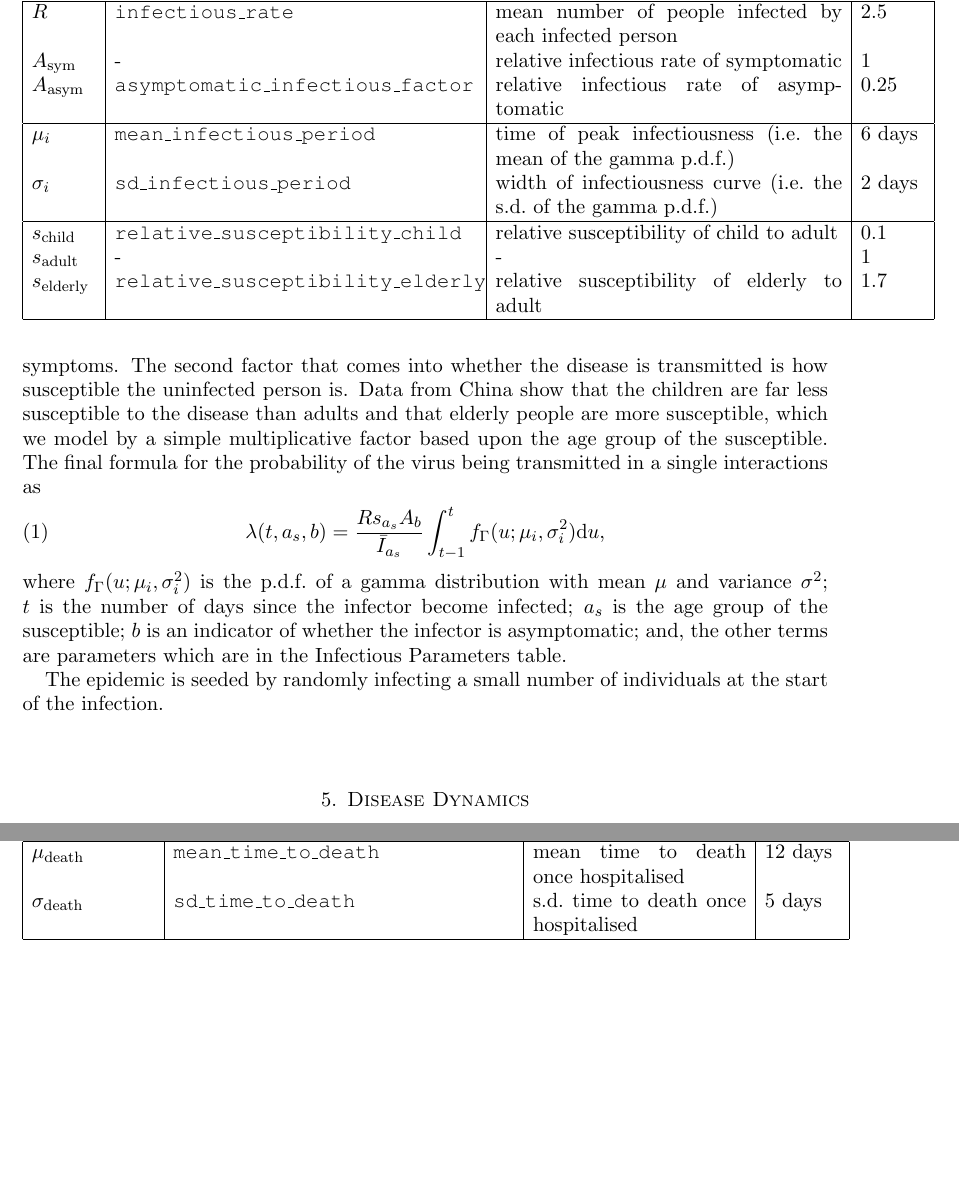
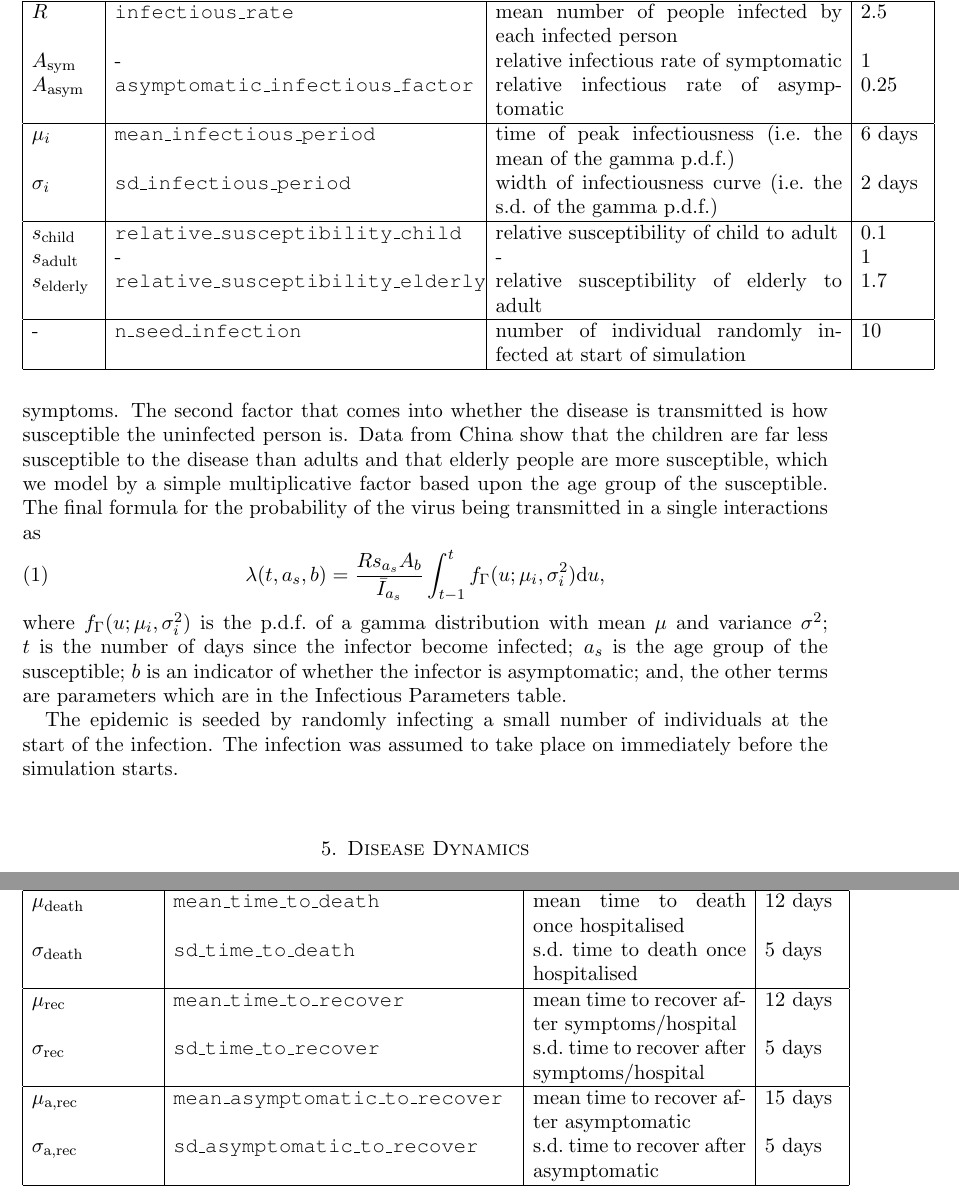
Before and after one commit to BDI-pathogens/OpenABM-Covid19, a LaTeX paper (documentation/covid19_model.tex): two parts of pages 4 and 7 of 7, joined at a grey line, cut so that both start at the same text, the shorter picture padded with empty space. Compiled offline with pdfLaTeX.

Commit message:
Add missing time to recovery data parameters to the documentation.

```diff
--- a/documentation/covid19_model.tex
+++ b/documentation/covid19_model.tex
@@ -177,6 +177,7 @@ The final formula for the probability of the virus being transmitted in a single
 where $f_{\Gamma}(u; \mu_i,\sigma_i^2)$ is the p.d.f.\ of a gamma distribution with mean $\mu$ and variance $\sigma^2$; $t$ is the number of days since the infector become infected; $a_s$ is the age group of the susceptible; $b$ is an indicator of whether the infector is asymptomatic; and, the other terms are parameters which are in the Infectious Parameters table.
 
 The epidemic is seeded by randomly infecting a small number of individuals at the start of the infection.
+The infection was assumed to take place on immediately before the simulation starts.
 
 \medskip \medskip
 \begin{table}
@@ -199,6 +200,9 @@ $A_{\rm asym}$ & \texttt{asymptomatic\us infectious\us factor}& relative infecti
  $s_{\rm adult}$   &   - &  - & 1\\
  $s_{\rm elderly}$ &  \texttt{relative\us susceptibility\us elderly} & relative susceptibility of elderly to adult & 1.7 \\
  \hline
+  -&  \texttt{n\us seed\us infection} & number of individual randomly infected at start of simulation & 10 \\
+ \hline
+
 \end{tabular}
 \end{table}
 \medskip \medskip
@@ -260,6 +264,13 @@ $\mu_{\rm hosp} $       &  \texttt{mean\us time\us to\us hospital}  & mean time
 $\mu_{\rm death} $       &  \texttt{mean\us time\us to\us death} & mean time to death once hospitalised & 12 days \\
 $\sigma_{\rm death} $  &  \texttt{sd\us time\us to\us death}       & s.d.\ time to death once hospitalised & 5 days \\
  \hline
+$\mu_{\rm rec} $       &  \texttt{mean\us time\us to\us recover} & mean time to recover after symptoms/hospital &  12 days \\
+$\sigma_{\rm rec} $  &  \texttt{sd\us time\us to\us recover}       & s.d.\ time to recover after symptoms/hospital & 5 days \\
+ \hline
+$\mu_{\rm a,rec} $       &  \texttt{mean\us asymptomatic\us to\us recover} & mean time to recover after asymptomatic &  15 days \\
+$\sigma_{\rm a,rec} $  &  \texttt{sd\us asymptomatic\us to\us recover}       & s.d.\ time to recover after asymptomatic & 5 days \\
+ \hline
+
 \end{tabular}
 \end{table}
 \medskip \medskip
```
Also changed, not shown: documentation/diseaseDynamics.png, documentation/covid19_model.tex (6 more changed lines).
